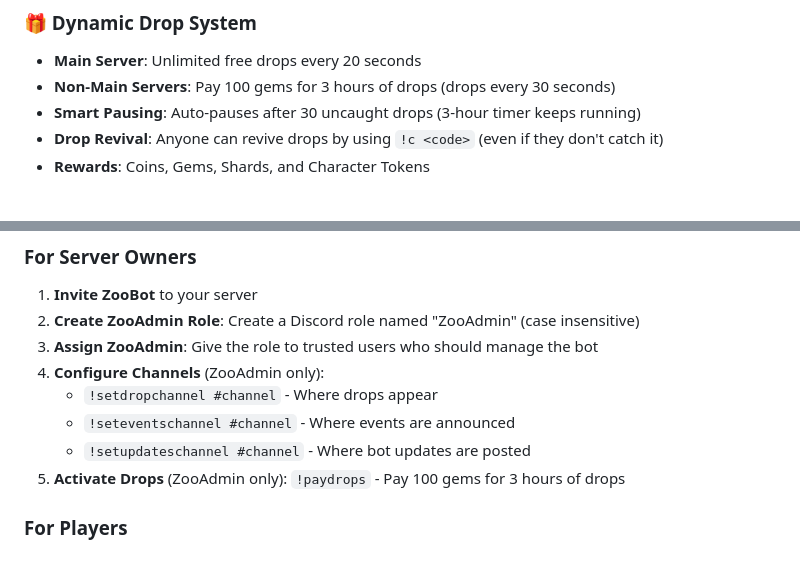
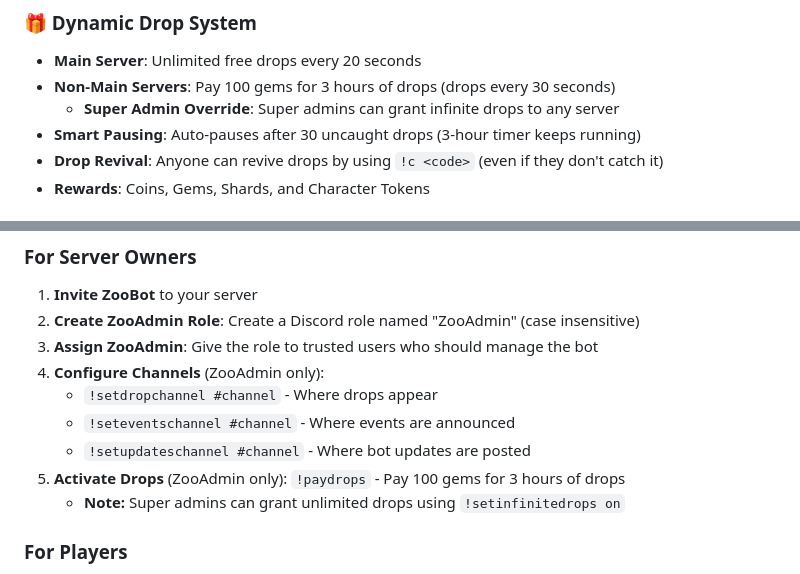
Before and after one commit to TigerMask1/play-bot, a Markdown page: README.md, 2 parts joined by grey strips. Drawn GitHub-style.

```diff
--- a/README.md
+++ b/README.md
@@ -22,6 +22,7 @@
 ### 🎁 Dynamic Drop System
 - **Main Server**: Unlimited free drops every 20 seconds
 - **Non-Main Servers**: Pay 100 gems for 3 hours of drops (drops every 30 seconds)
+  - **Super Admin Override**: Super admins can grant infinite drops to any server
 - **Smart Pausing**: Auto-pauses after 30 uncaught drops (3-hour timer keeps running)
 - **Drop Revival**: Anyone can revive drops by using `!c <code>` (even if they don't catch it)
 - **Rewards**: Coins, Gems, Shards, and Character Tokens
@@ -71,6 +72,7 @@
    - `!seteventschannel #channel` - Where events are announced
    - `!setupdateschannel #channel` - Where bot updates are posted
 5. **Activate Drops** (ZooAdmin only): `!paydrops` - Pay 100 gems for 3 hours of drops
+   - **Note:** Super admins can grant unlimited drops using `!setinfinitedrops on`
 
 ### For Players
 
```
Also changed, not shown: PERMISSIONS_DOCUMENTATION.md (+6 -1 lines).
